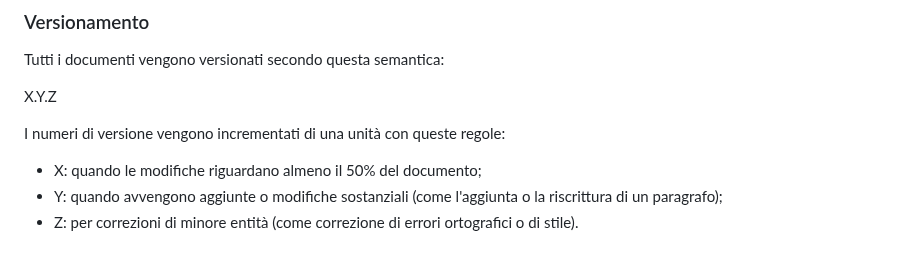
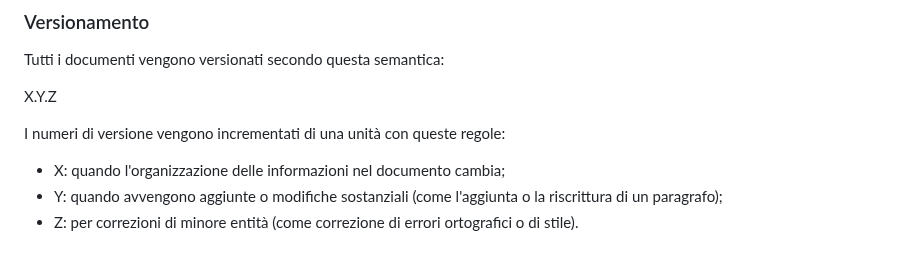
Before and after one commit to SilvioNardo/Fork-documenti, a Markdown page: 1 - Candidatura/Norme di progetto.md, the part around the change. Rendered like a GitHub page.

Commit message:
Aggiornato versionamento

```diff
--- a/1 - Candidatura/Norme di progetto.md
+++ b/1 - Candidatura/Norme di progetto.md
@@ -99,7 +99,7 @@ X.Y.Z
 
 I numeri di versione vengono incrementati di una unità con queste regole:
 
-- X: quando le modifiche riguardano almeno il 50% del documento;
+- X: quando l'organizzazione delle informazioni nel documento cambia;
 - Y: quando avvengono aggiunte o modifiche sostanziali (come l'aggiunta o la riscrittura di un paragrafo);
 - Z: per correzioni di minore entità (come correzione di errori ortografici o di stile).
 
```
